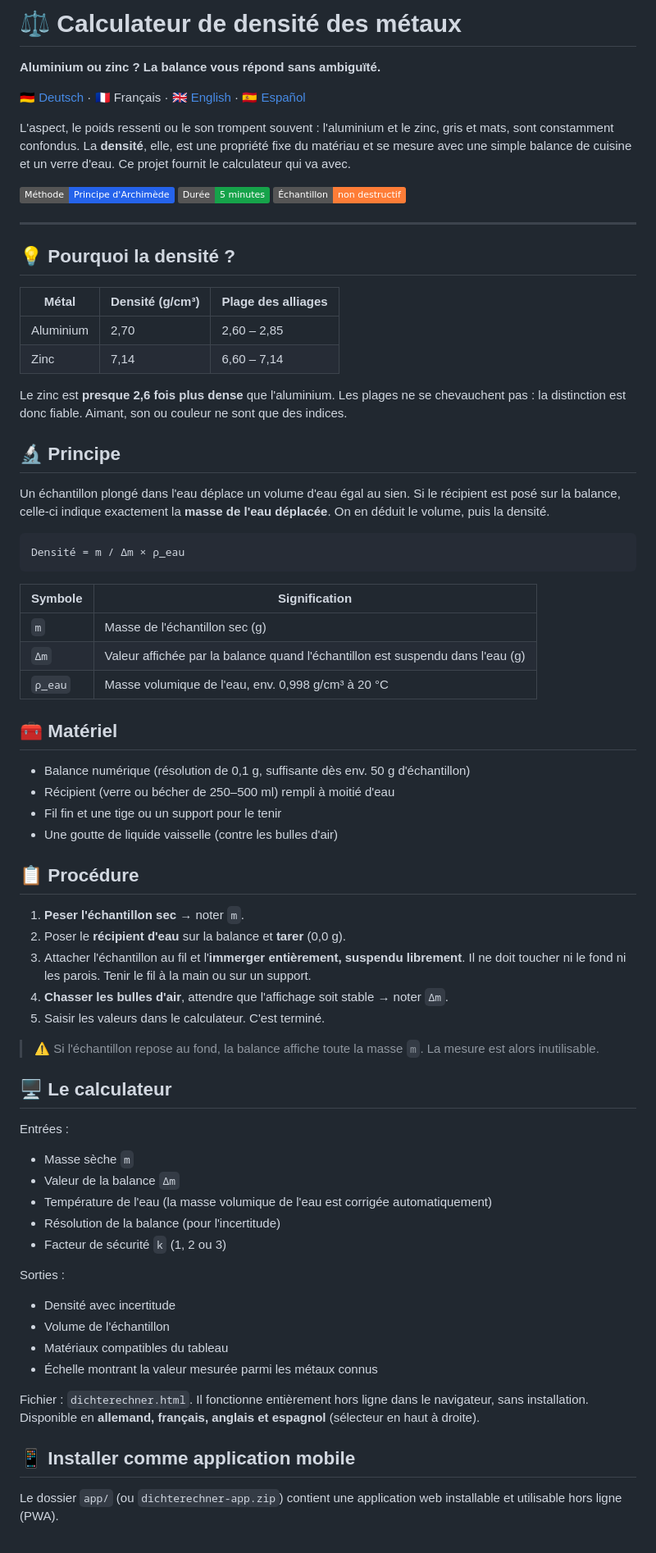
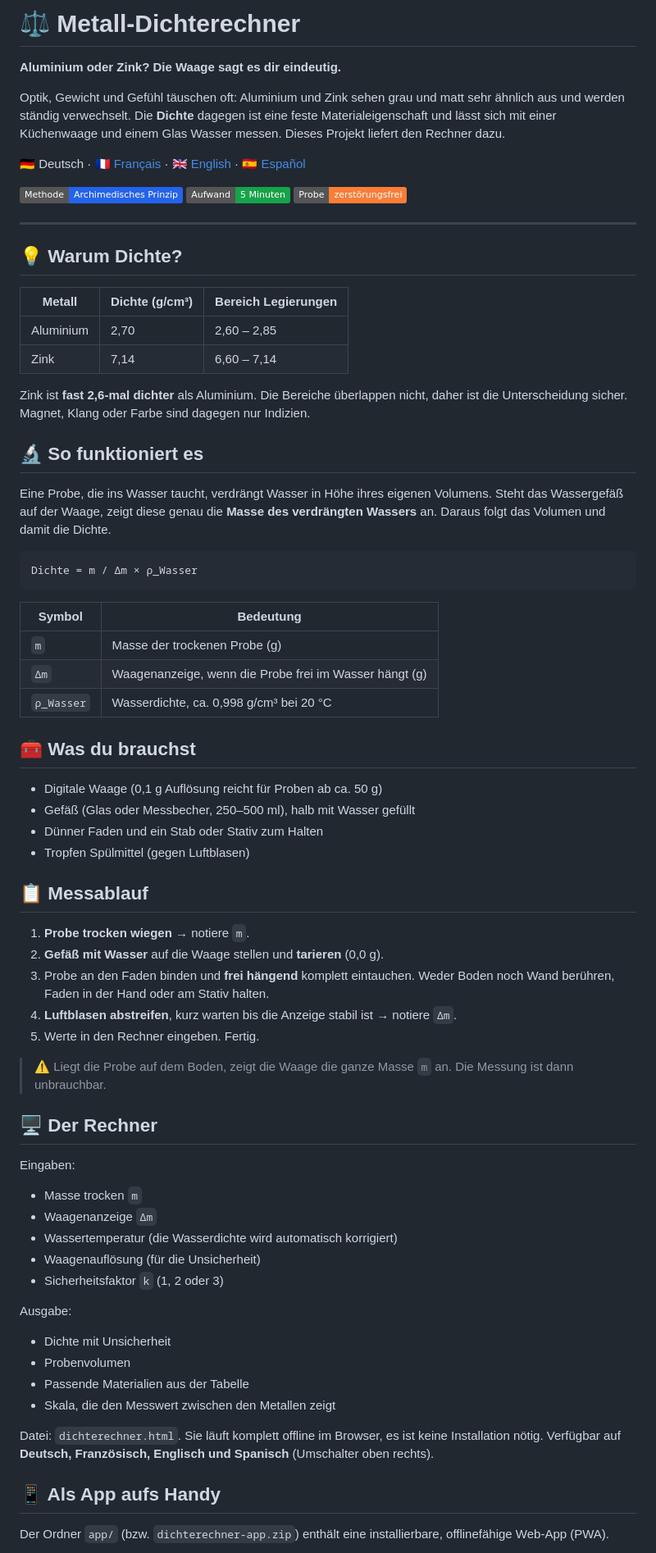
Before and after one commit to noeljoan/density-calculator, a Markdown page: README.md, the part around one of its changes. Shown at 82% size. Drawn GitHub-style; badges without logos.

````diff
--- a/README.md
+++ b/README.md
@@ -1,77 +1,77 @@
-# ⚖️ Calculateur de densité des métaux
+# ⚖️ Metall-Dichterechner
 
-**Aluminium ou zinc ? La balance vous répond sans ambiguïté.**
+**Aluminium oder Zink? Die Waage sagt es dir eindeutig.**
 
-🇩🇪 [Deutsch](README.md) · 🇫🇷 Français · 🇬🇧 [English](README.en.md) · 🇪🇸 [Español](README.es.md)
+Optik, Gewicht und Gefühl täuschen oft: Aluminium und Zink sehen grau und matt sehr ähnlich aus und werden ständig verwechselt. Die **Dichte** dagegen ist eine feste Materialeigenschaft und lässt sich mit einer Küchenwaage und einem Glas Wasser messen. Dieses Projekt liefert den Rechner dazu.
 
-L'aspect, le poids ressenti ou le son trompent souvent : l'aluminium et le zinc, gris et mats, sont constamment confondus. La **densité**, elle, est une propriété fixe du matériau et se mesure avec une simple balance de cuisine et un verre d'eau. Ce projet fournit le calculateur qui va avec.
+🇩🇪 Deutsch · 🇫🇷 [Français](README.fr.md) · 🇬🇧 [English](README.en.md) · 🇪🇸 [Español](README.es.md)
 
-![Méthode](https://img.shields.io/badge/M%C3%A9thode-Principe%20d'Archim%C3%A8de-2563eb)
-![Durée](https://img.shields.io/badge/Dur%C3%A9e-5%20minutes-16a34a)
-![Non destructif](https://img.shields.io/badge/%C3%89chantillon-non%20destructif-orange)
+![Methode](https://img.shields.io/badge/Methode-Archimedisches%20Prinzip-2563eb)
+![Aufwand](https://img.shields.io/badge/Aufwand-5%20Minuten-16a34a)
+![Zerstörungsfrei](https://img.shields.io/badge/Probe-zerst%C3%B6rungsfrei-orange)
 
 ---
 
-## 💡 Pourquoi la densité ?
+## 💡 Warum Dichte?
 
-| Métal | Densité (g/cm³) | Plage des alliages |
+| Metall | Dichte (g/cm³) | Bereich Legierungen |
 |---|---|---|
 | Aluminium | 2,70 | 2,60 – 2,85 |
-| Zinc | 7,14 | 6,60 – 7,14 |
+| Zink | 7,14 | 6,60 – 7,14 |
 
-Le zinc est **presque 2,6 fois plus dense** que l'aluminium. Les plages ne se chevauchent pas : la distinction est donc fiable. Aimant, son ou couleur ne sont que des indices.
+Zink ist **fast 2,6-mal dichter** als Aluminium. Die Bereiche überlappen nicht, daher ist die Unterscheidung sicher. Magnet, Klang oder Farbe sind dagegen nur Indizien.
 
-## 🔬 Principe
+## 🔬 So funktioniert es
 
-Un échantillon plongé dans l'eau déplace un volume d'eau égal au sien. Si le récipient est posé sur la balance, celle-ci indique exactement la **masse de l'eau déplacée**. On en déduit le volume, puis la densité.
+Eine Probe, die ins Wasser taucht, verdrängt Wasser in Höhe ihres eigenen Volumens. Steht das Wassergefäß auf der Waage, zeigt diese genau die **Masse des verdrängten Wassers** an. Daraus folgt das Volumen und damit die Dichte.
 
 ```
-Densité = m / Δm × ρ_eau
+Dichte = m / Δm × ρ_Wasser
 ```
 
-| Symbole | Signification |
+| Symbol | Bedeutung |
 |---|---|
-| `m` | Masse de l'échantillon sec (g) |
-| `Δm` | Valeur affichée par la balance quand l'échantillon est suspendu dans l'eau (g) |
-| `ρ_eau` | Masse volumique de l'eau, env. 0,998 g/cm³ à 20 °C |
+| `m` | Masse der trockenen Probe (g) |
+| `Δm` | Waagenanzeige, wenn die Probe frei im Wasser hängt (g) |
+| `ρ_Wasser` | Wasserdichte, ca. 0,998 g/cm³ bei 20 °C |
 
-## 🧰 Matériel
+## 🧰 Was du brauchst
 
-- Balance numérique (résolution de 0,1 g, suffisante dès env. 50 g d'échantillon)
-- Récipient (verre ou bécher de 250–500 ml) rempli à moitié d'eau
-- Fil fin et une tige ou un support pour le tenir
-- Une goutte de liquide vaisselle (contre les bulles d'air)
+- Digitale Waage (0,1 g Auflösung reicht für Proben ab ca. 50 g)
+- Gefäß (Glas oder Messbecher, 250–500 ml), halb mit Wasser gefüllt
+- Dünner Faden und ein Stab oder Stativ zum Halten
+- Tropfen Spülmittel (gegen Luftblasen)
 
-## 📋 Procédure
+## 📋 Messablauf
 
-1. **Peser l'échantillon sec** → noter `m`.
-2. Poser le **récipient d'eau** sur la balance et **tarer** (0,0 g).
-3. Attacher l'échantillon au fil et l'**immerger entièrement, suspendu librement**. Il ne doit toucher ni le fond ni les parois. Tenir le fil à la main ou sur un support.
-4. **Chasser les bulles d'air**, attendre que l'affichage soit stable → noter `Δm`.
-5. Saisir les valeurs dans le calculateur. C'est terminé.
+1. **Probe trocken wiegen** → notiere `m`.
+2. **Gefäß mit Wasser** auf die Waage stellen und **tarieren** (0,0 g).
+3. Probe an den Faden binden und **frei hängend** komplett eintauchen. Weder Boden noch Wand berühren, Faden in der Hand oder am Stativ halten.
+4. **Luftblasen abstreifen**, kurz warten bis die Anzeige stabil ist → notiere `Δm`.
+5. Werte in den Rechner eingeben. Fertig.
 
-> ⚠️ Si l'échantillon repose au fond, la balance affiche toute la masse `m`. La mesure est alors inutilisable.
+> ⚠️ Liegt die Probe auf dem Boden, zeigt die Waage die ganze Masse `m` an. Die Messung ist dann unbrauchbar.
 
-## 🖥️ Le calculateur
+## 🖥️ Der Rechner
 
-Entrées :
+Eingaben:
 
-- Masse sèche `m`
-- Valeur de la balance `Δm`
-- Température de l'eau (la masse volumique de l'eau est corrigée automatiquement)
-- Résolution de la balance (pour l'incertitude)
-- Facteur de sécurité `k` (1, 2 ou 3)
+- Masse trocken `m`
+- Waagenanzeige `Δm`
+- Wassertemperatur (die Wasserdichte wird automatisch korrigiert)
+- Waagenauflösung (für die Unsicherheit)
+- Sicherheitsfaktor `k` (1, 2 oder 3)
 
-Sorties :
+Ausgabe:
 
-- Densité avec incertitude
-- Volume de l'échantillon
-- Matériaux compatibles du tableau
-- Échelle montrant la valeur mesurée parmi les métaux connus
+- Dichte mit Unsicherheit
+- Probenvolumen
+- Passende Materialien aus der Tabelle
+- Skala, die den Messwert zwischen den Metallen zeigt
 
-Fichier : `dichterechner.html`. Il fonctionne entièrement hors ligne dans le navigateur, sans installation. Disponible en **allemand, français, anglais et espagnol** (sélecteur en haut à droite).
+Datei: `dichterechner.html`. Sie läuft komplett offline im Browser, es ist keine Installation nötig. Verfügbar auf **Deutsch, Französisch, Englisch und Spanisch** (Umschalter oben rechts).
 
-## 📱 Installer comme application mobile
+## 📱 Als App aufs Handy
 
-Le dossier `app/` (ou `dichterechner-app.zip`) contient une application web installable et utilisable hors ligne (PWA).
+Der Ordner `app/` (bzw. `dichterechner-app.zip`) enthält eine installierbare, offlinefähige Web-App (PWA).
 
````
Also changed, not shown: other parts of README.md (+39 -39 lines).
